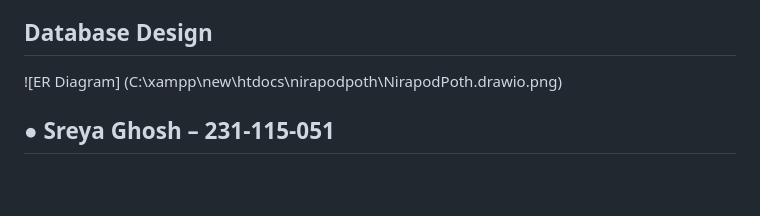
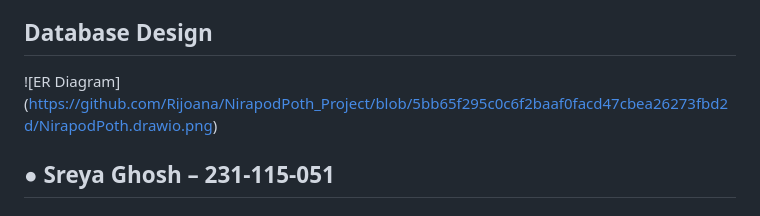
Before and after one commit to Rijoana/NirapodPoth_Project, a Markdown page: README.md, the part around the change. GitHub-like rendering; blank space fills up the shorter version.

```diff
--- a/README.md
+++ b/README.md
@@ -57,7 +57,7 @@ from public view.
 | Security
 | Passwords hashed; NID stored privately |
 ## Database Design
-![ER Diagram] (C:\xampp\new\htdocs\nirapodpoth\NirapodPoth.drawio.png)
+![ER Diagram] (https://github.com/Rijoana/NirapodPoth_Project/blob/5bb65f295c0c6f2baaf0facd47cbea26273fbd2d/NirapodPoth.drawio.png)
 
 ## ● Sreya Ghosh – 231-115-051
 ## ● Shamima Akther Bhuiya – 231-115-066
```
